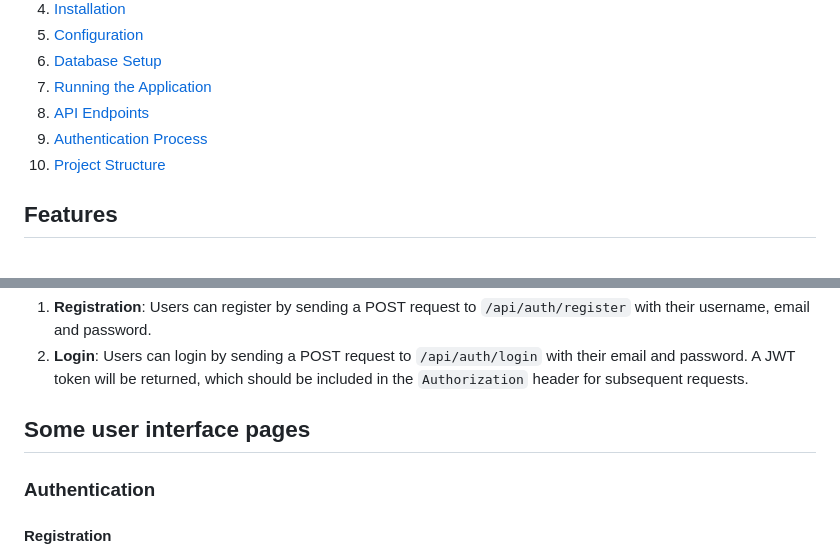
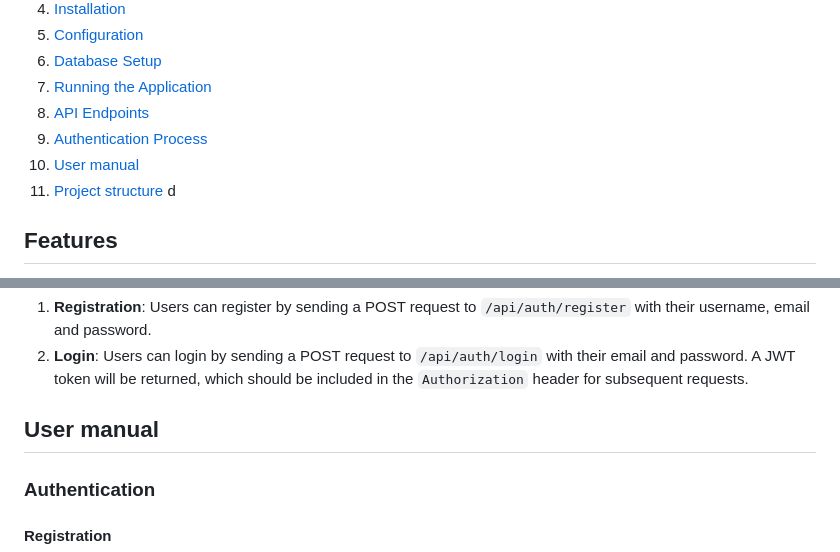
Before and after one commit to valens200/blog-app, a Markdown page: README.md, 2 parts joined by grey strips. Drawn GitHub-style.

Commit message:
[docs]: aded user manual

```diff
--- a/README.md
+++ b/README.md
@@ -13,7 +13,9 @@ This is a simple blog application developed using React for the frontend and Spr
 7. [Running the Application](#running-the-application)
 8. [API Endpoints](#api-endpoints)
 9. [Authentication Process](#authentication-process)
-10. [Project Structure](#project-structure)
+10. [User manual](#user-manual)
+11. [Project structure](#project-structure)
+    d
 
 ## Features
 
@@ -220,7 +222,7 @@ CREATE TABLE users (
 1. **Registration**: Users can register by sending a POST request to `/api/auth/register` with their username, email and password.
 2. **Login**: Users can login by sending a POST request to `/api/auth/login` with their email and password. A JWT token will be returned, which should be included in the `Authorization` header for subsequent requests.
 
-## Some user interface pages
+## User manual
 
 ### Authentication
 
```
